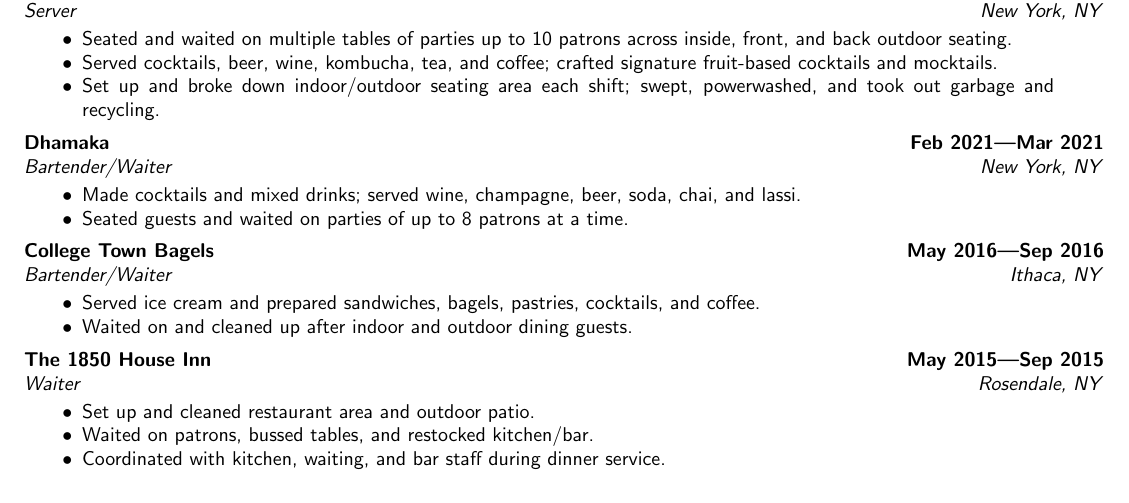
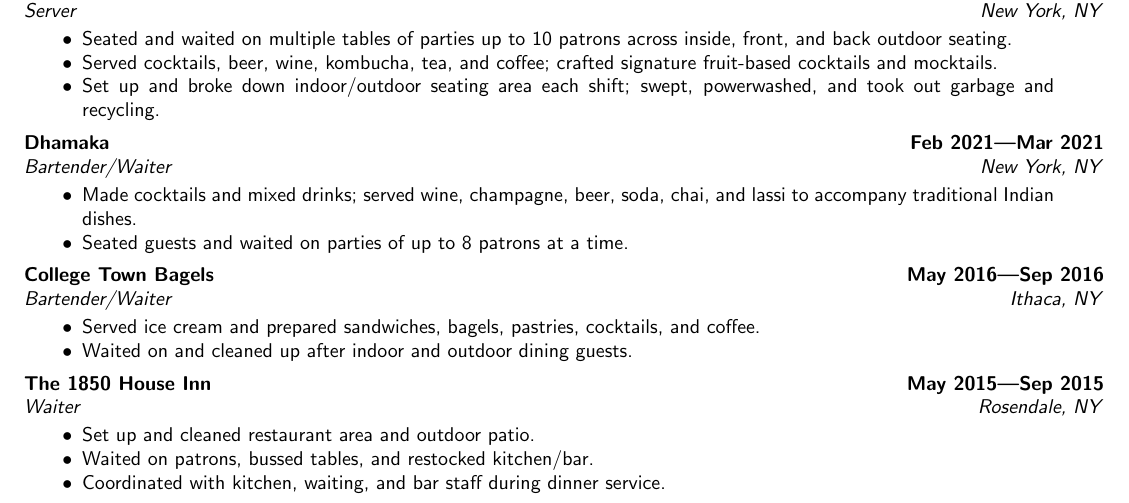
Before and after one commit to aidencullo/restaurant-resume, a LaTeX CV (resume.tex): part of the page, cut so that both start at the same text. Compiled offline with pdfLaTeX.

Commit message:
Add Indian dishes context to Dhamaka drinks bullet

```diff
--- a/resume.tex
+++ b/resume.tex
@@ -180,7 +180,7 @@
 \subsection{\customsubheader{Bartender/Waiter}{Dhamaka}{New York, NY}{Feb 2021---Mar 2021}}
 \subsubsectiontext{
     \begin{itemize}
-        \item Made cocktails and mixed drinks; served wine, champagne, beer, soda, chai, and lassi.
+        \item Made cocktails and mixed drinks; served wine, champagne, beer, soda, chai, and lassi to accompany traditional Indian dishes.
         \item Seated guests and waited on parties of up to 8 patrons at a time.
     \end{itemize}
 }
```
Also changed, not shown: resume.pdf.
